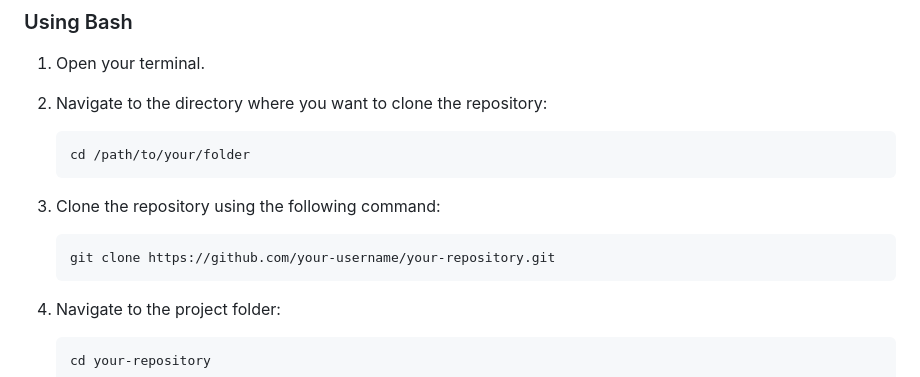
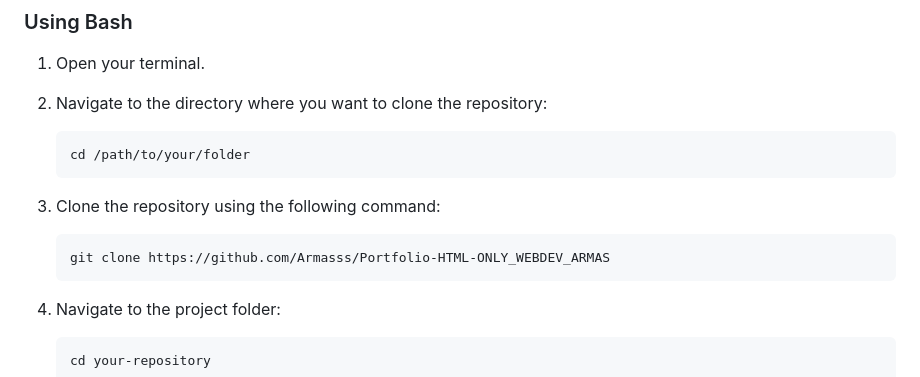
Before and after one commit to Armasss/Portfolio-HTML-ONLY_WEBDEV_ARMAS, a Markdown page: README.md, the part around the change. GitHub-like rendering.

````diff
--- a/README.md
+++ b/README.md
@@ -39,7 +39,7 @@ Before cloning the repository, ensure you have the following installed on your s
 3. Clone the repository using the following command:
 
     ```bash
-    git clone https://github.com/your-username/your-repository.git
+    git clone https://github.com/Armasss/Portfolio-HTML-ONLY_WEBDEV_ARMAS
     ```
 
 4. Navigate to the project folder:
````
